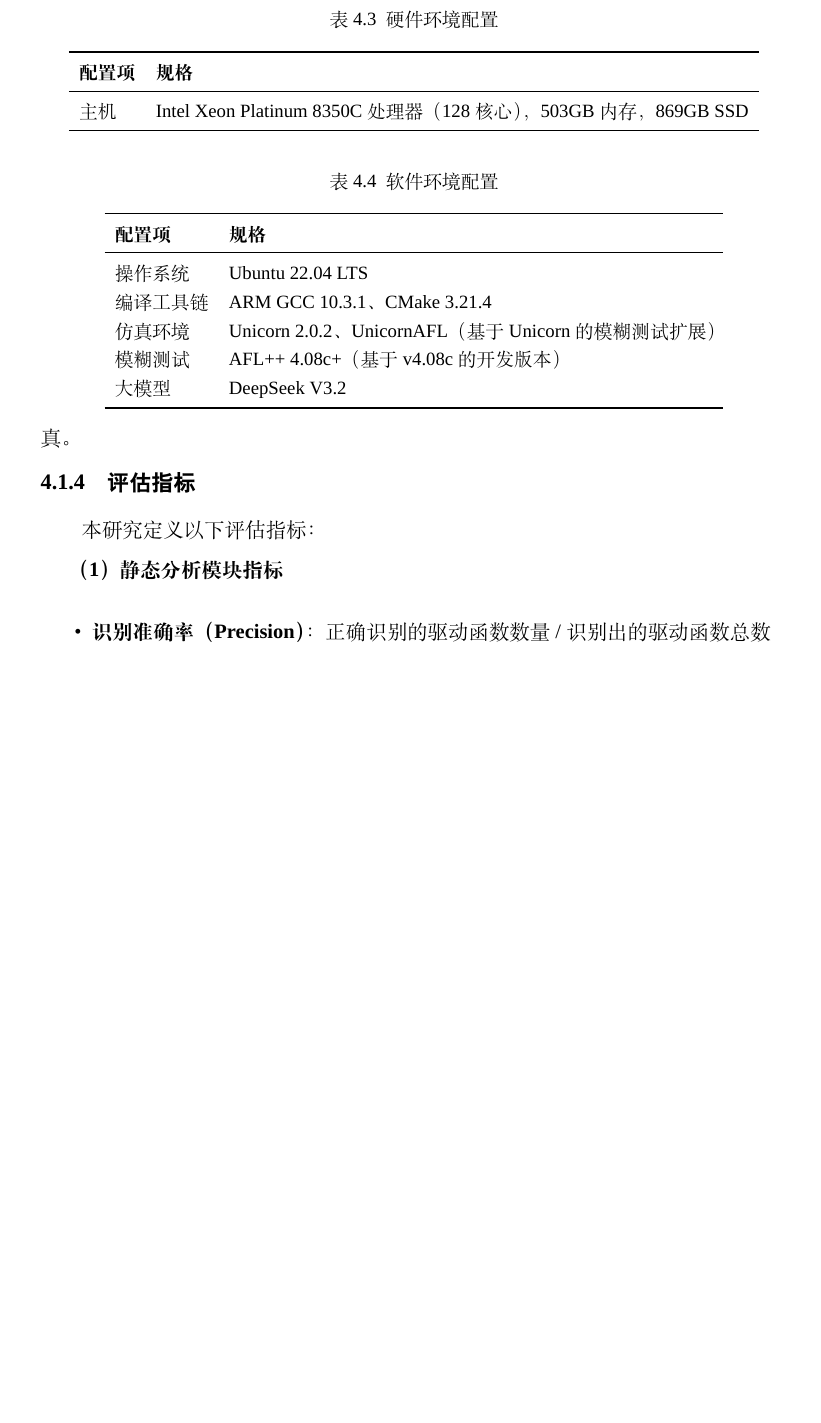
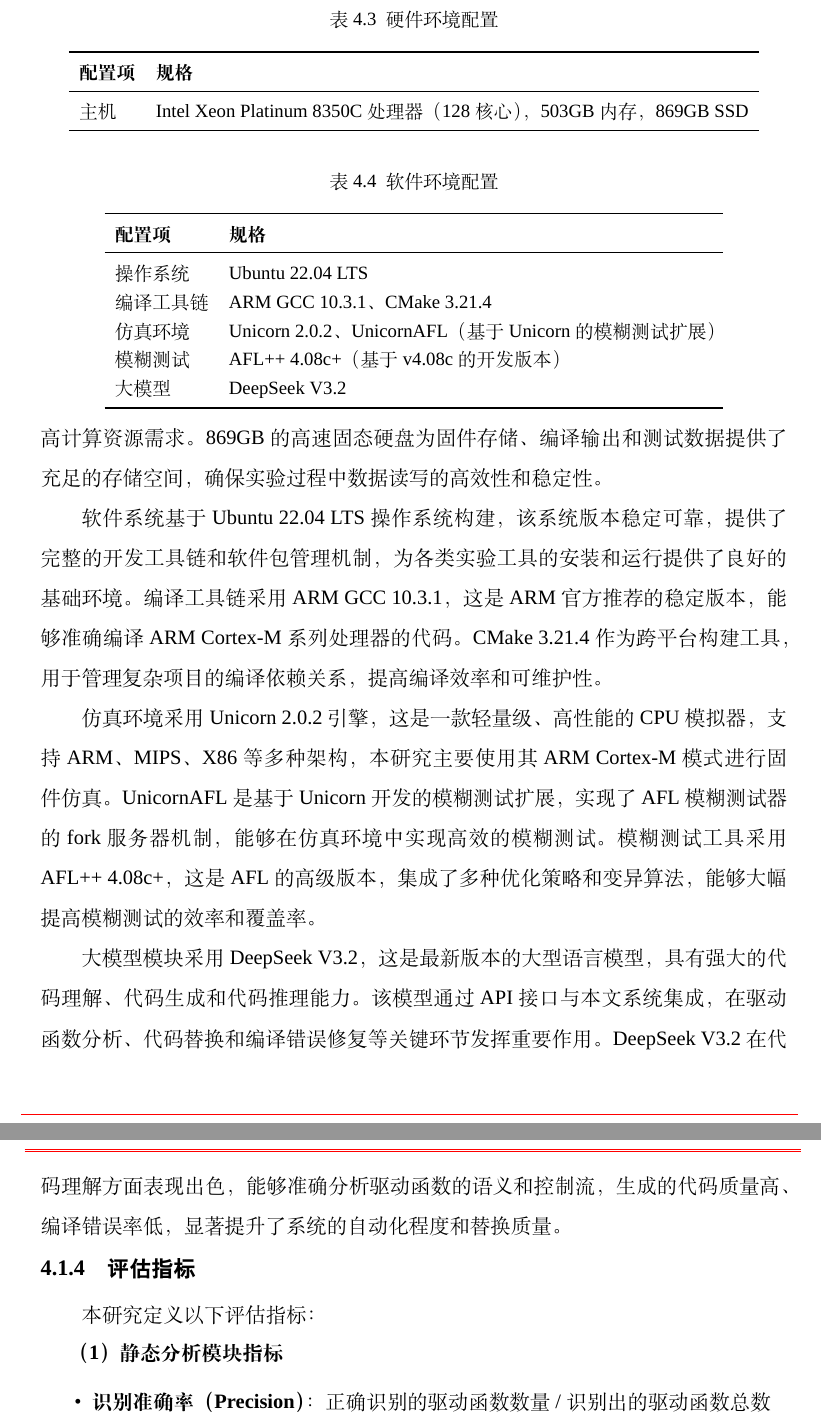
Before and after one commit to fireknight-hJ/my_thesis, a LaTeX thesis (main.tex, which reads body/chap04.tex): part of page 59 of 83 before the commit and two parts of pages 59 and 60 of 84 after it, the two joined at a grey line, cut so that both start at the same text, the shorter picture padded with empty space. Compiled offline with XeLaTeX; a missing font is replaced by an installed copy or a similar font; a LaTeX package or settings file that is missing is left out.

Commit message:
扩展实验环境描述内容
删除模块集成段落，扩充软硬件环境配置说明

```diff
--- a/body/chap04.tex
+++ b/body/chap04.tex
@@ -126,7 +126,13 @@ F18 & STM32F429 & 裸机 & UART, GPIO, STM32 HAL & UART\_Hyperterminal\_IT \\
 \end{tabular}
 \end{table}
 
-本文方法的各个模块通过 Python 脚本进行集成，形成完整的自动化工具链。静态分析模块使用 CodeQL 查询驱动函数，LLM 替换模块通过 API 调用大语言模型，编译修复模块使用 ARM GCC 进行编译验证，动态反馈模块通过 Unicorn 监控固件运行状态，仿真执行基于 Unicorn 引擎实现，支持 ARM Cortex-M 架构的指令级仿真。
+硬件平台配备了高性能服务器，搭载 Intel Xeon Platinum 8350C 处理器，拥有 128 个计算核心和 503GB 大容量内存，能够满足大规模固件并行处理和模糊测试的高计算资源需求。869GB 的高速固态硬盘为固件存储、编译输出和测试数据提供了充足的存储空间，确保实验过程中数据读写的高效性和稳定性。
+
+软件系统基于 Ubuntu 22.04 LTS 操作系统构建，该系统版本稳定可靠，提供了完整的开发工具链和软件包管理机制，为各类实验工具的安装和运行提供了良好的基础环境。编译工具链采用 ARM GCC 10.3.1，这是 ARM 官方推荐的稳定版本，能够准确编译 ARM Cortex-M 系列处理器的代码。CMake 3.21.4 作为跨平台构建工具，用于管理复杂项目的编译依赖关系，提高编译效率和可维护性。
+
+仿真环境采用 Unicorn 2.0.2 引擎，这是一款轻量级、高性能的 CPU 模拟器，支持 ARM、MIPS、X86 等多种架构，本研究主要使用其 ARM Cortex-M 模式进行固件仿真。UnicornAFL 是基于 Unicorn 开发的模糊测试扩展，实现了 AFL 模糊测试器的 fork 服务器机制，能够在仿真环境中实现高效的模糊测试。模糊测试工具采用 AFL++ 4.08c+，这是 AFL 的高级版本，集成了多种优化策略和变异算法，能够大幅提高模糊测试的效率和覆盖率。
+
+大模型模块采用 DeepSeek V3.2，这是最新版本的大型语言模型，具有强大的代码理解、代码生成和代码推理能力。该模型通过 API 接口与本文系统集成，在驱动函数分析、代码替换和编译错误修复等关键环节发挥重要作用。DeepSeek V3.2 在代码理解方面表现出色，能够准确分析驱动函数的语义和控制流，生成的代码质量高、编译错误率低，显著提升了系统的自动化程度和替换质量。
 
 \subsection{评估指标}
 
```
Also changed, not shown: main.pdf, body/chap04.tex (2 more changed lines), 6 other files.
